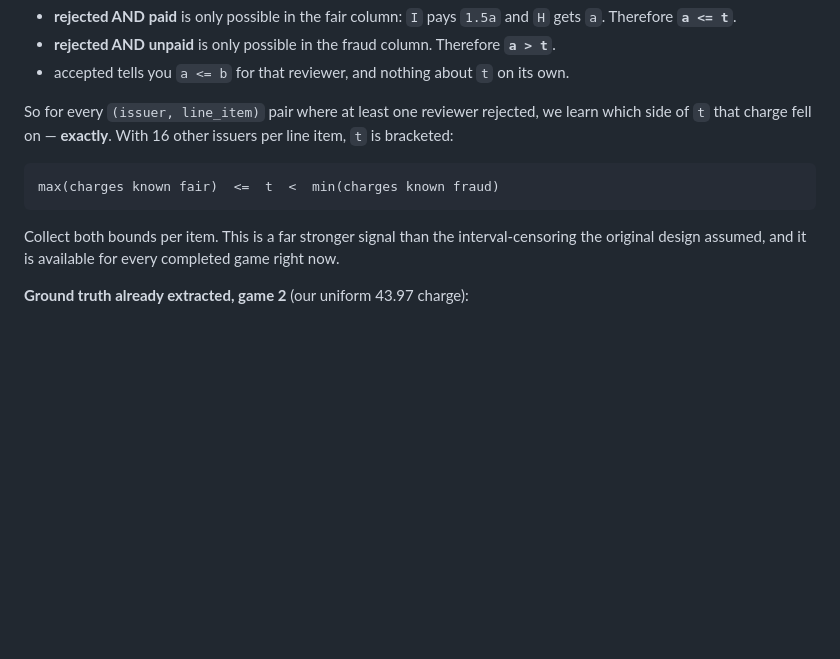
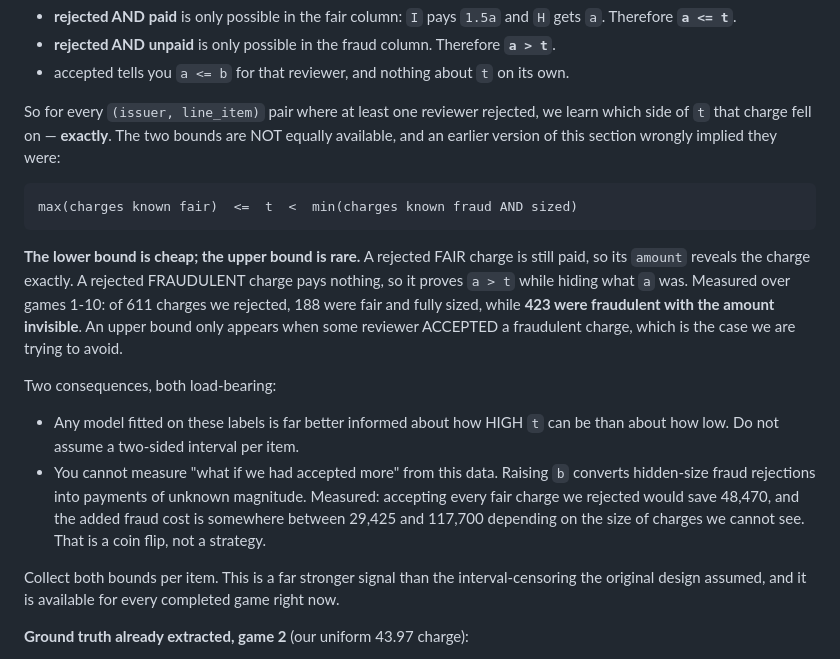
Before and after one commit to eklavyagoyal/munich-agentic-hackathon-submission, a Markdown page: docs/MODEL_BRIEF.md, the part around the change. Rendered like a GitHub page; blank space fills up the shorter version.

Commit message:
Brief 5a was wrong about upper bounds on t, and the error mattered
I wrote that transactions bracket t on both sides. They do not, and two independent
lines of work hit the same wall today: Sol's valuation backtest ("rejected fraud
identifies the class but often hides the numeric charge") and my own attempt to
price a change to b.

A rejected FAIR charge is still paid, so its amount is the charge exactly. A
rejected FRAUDULENT charge pays nothing, so it proves a > t while hiding a. Over
games 1-10 we rejected 611 charges: 188 fair and fully sized, 423 fraudulent and
invisible. An upper bound on t appears only when somebody ACCEPTED fraud -- the
outcome the whole design tries to avoid.

Two consequences worth stating in the brief rather than rediscovering:

Any model fitted on these labels knows far more about how high t can be than how
low, so per-item two-sided intervals are not available and should not be assumed.
That is consistent with Sol's model failing its own pre-registered gates rather
than beating the price book.

And "what if we accepted more" is unmeasurable from this data. Accepting every fair
charge we rejected saves 48,470; the fraud it would also accept costs between
29,425 and 117,700 depending on the size of charges we cannot observe. Game 10
makes that tempting -- one item's fair charges reached 7,225 against our b of
215.72 and cost 61,153 in penalties -- but tempting on a coin flip is still a coin
flip. Held.

Entire-Checkpoint: 01M0MZQRE71T1PC362YEHFW061

````diff
--- a/docs/MODEL_BRIEF.md
+++ b/docs/MODEL_BRIEF.md
@@ -241,12 +241,29 @@ that is an exact classifier, not an estimate:
 - accepted tells you `a <= b` for that reviewer, and nothing about `t` on its own.
 
 So for every `(issuer, line_item)` pair where at least one reviewer rejected, we
-learn which side of `t` that charge fell on — **exactly**. With 16 other issuers
-per line item, `t` is bracketed:
+learn which side of `t` that charge fell on — **exactly**. The two bounds are NOT
+equally available, and an earlier version of this section wrongly implied they were:
 
 ```
-max(charges known fair)  <=  t  <  min(charges known fraud)
+max(charges known fair)  <=  t  <  min(charges known fraud AND sized)
 ```
+
+**The lower bound is cheap; the upper bound is rare.** A rejected FAIR charge is
+still paid, so its `amount` reveals the charge exactly. A rejected FRAUDULENT charge
+pays nothing, so it proves `a > t` while hiding what `a` was. Measured over games
+1-10: of 611 charges we rejected, 188 were fair and fully sized, while **423 were
+fraudulent with the amount invisible**. An upper bound only appears when some
+reviewer ACCEPTED a fraudulent charge, which is the case we are trying to avoid.
+
+Two consequences, both load-bearing:
+
+- Any model fitted on these labels is far better informed about how HIGH `t` can be
+  than about how low. Do not assume a two-sided interval per item.
+- You cannot measure "what if we had accepted more" from this data. Raising `b`
+  converts hidden-size fraud rejections into payments of unknown magnitude.
+  Measured: accepting every fair charge we rejected would save 48,470, and the
+  added fraud cost is somewhere between 29,425 and 117,700 depending on the size of
+  charges we cannot see. That is a coin flip, not a strategy.
 
 Collect both bounds per item. This is a far stronger signal than the
 interval-censoring the original design assumed, and it is available for every
````
